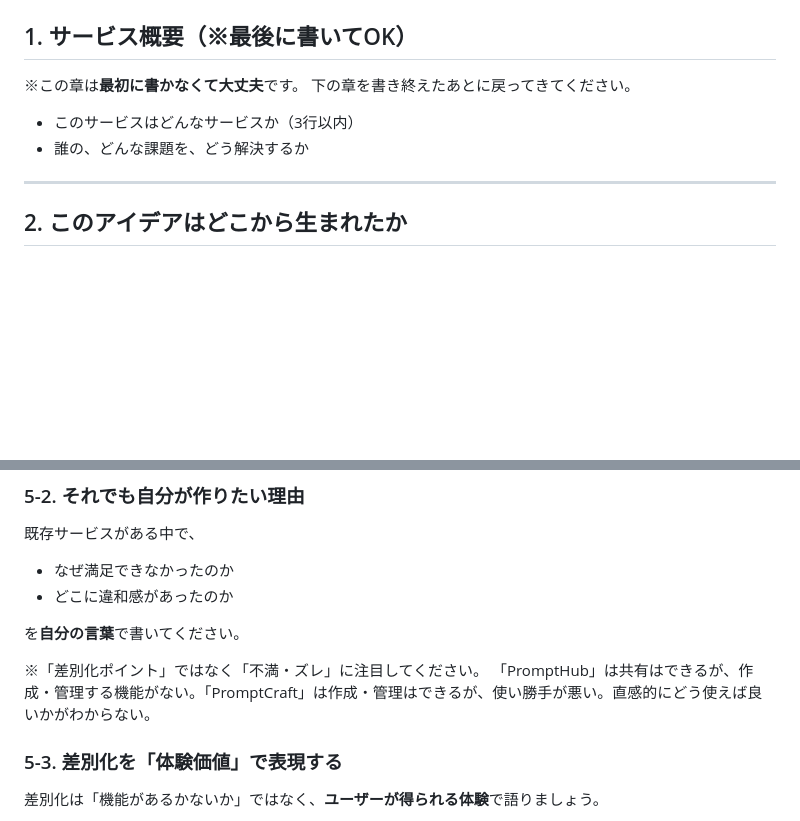
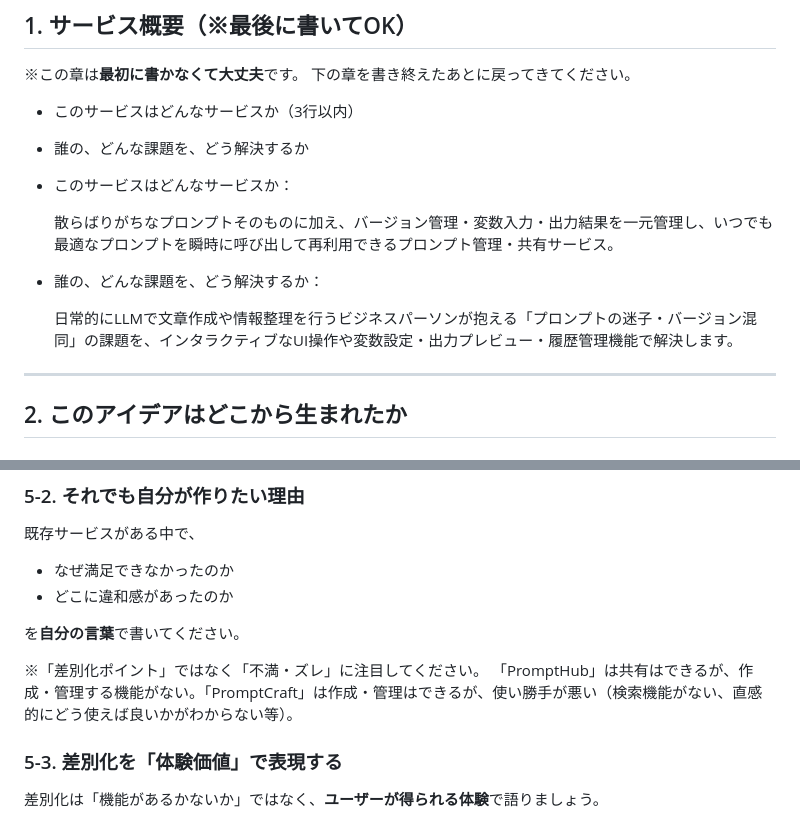
Before and after one commit to yokota-dev-app/graduation_project_app, a Markdown page: README.md, 2 parts joined by grey strips. Drawn GitHub-style; blank space fills up the shorter version.

Commit message:
docs: Add service overview to the README

```diff
--- a/README.md
+++ b/README.md
@@ -6,6 +6,13 @@
 - このサービスはどんなサービスか（3行以内）
 - 誰の、どんな課題を、どう解決するか
 
+- このサービスはどんなサービスか：
+
+  散らばりがちなプロンプトそのものに加え、バージョン管理・変数入力・出力結果を一元管理し、いつでも最適なプロンプトを瞬時に呼び出して再利用できるプロンプト管理・共有サービス。
+
+- 誰の、どんな課題を、どう解決するか：
+
+  日常的にLLMで文章作成や情報整理を行うビジネスパーソンが抱える「プロンプトの迷子・バージョン混同」の課題を、インタラクティブなUI操作や変数設定・出力プレビュー・履歴管理機能で解決します。
 ---
 
 ## 2. このアイデアはどこから生まれたか
@@ -181,7 +188,7 @@
 を**自分の言葉**で書いてください。
 
 ※「差別化ポイント」ではなく「不満・ズレ」に注目してください。
-「PromptHub」は共有はできるが、作成・管理する機能がない。「PromptCraft」は作成・管理はできるが、使い勝手が悪い。直感的にどう使えば良いかがわからない。
+「PromptHub」は共有はできるが、作成・管理する機能がない。「PromptCraft」は作成・管理はできるが、使い勝手が悪い（検索機能がない、直感的にどう使えば良いかがわからない等）。
 
 ### 5-3. 差別化を「体験価値」で表現する
 
```
